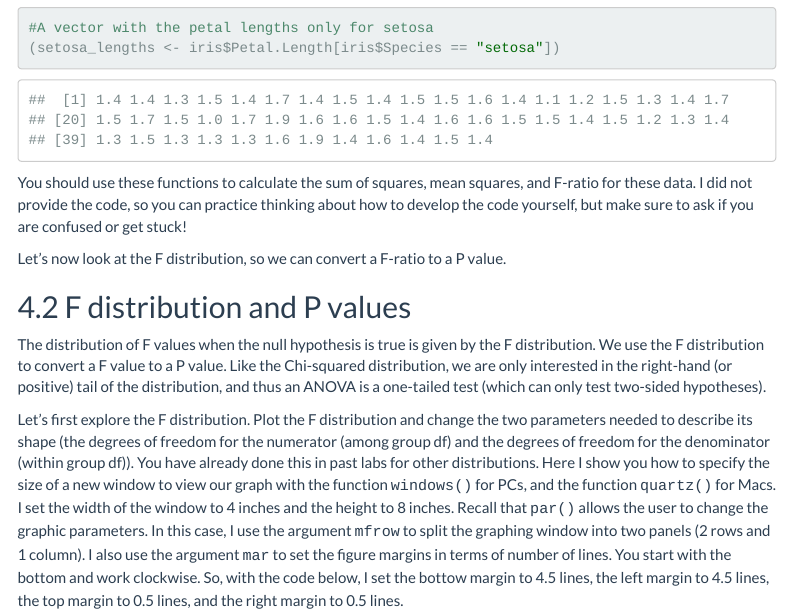
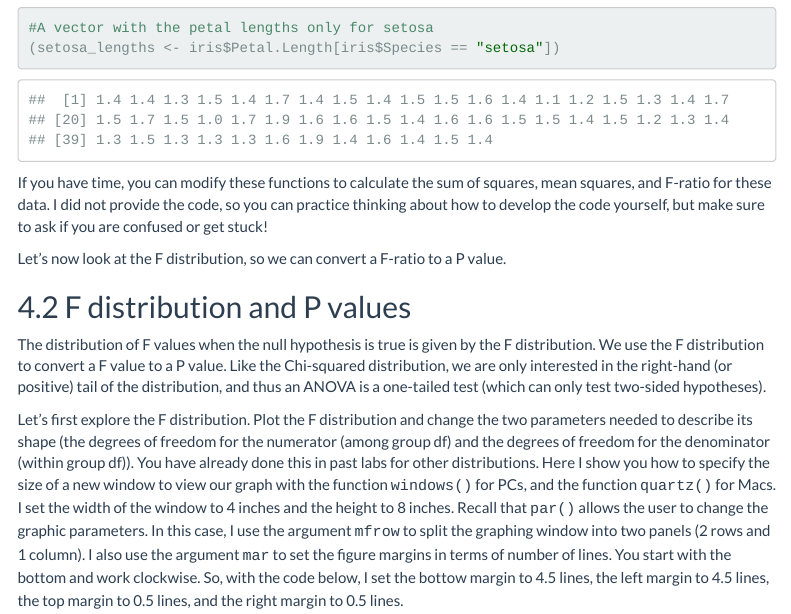
Before and after one commit to mzinkgraf/BioStatsWWU, an R Markdown document (inst/doc/anova.Rmd): the page in a window 1100 px wide, from 2800 px down. The pictures show the output file inst/doc/anova.html that the author committed with the source, opened offline; library style sheets and scripts come from the installed R packages; menus at the side of the page are left out.

Commit message:
Update ANOVA

````diff
--- a/inst/doc/anova.Rmd
+++ b/inst/doc/anova.Rmd
@@ -103,7 +103,7 @@ head(setosa)
 (setosa_lengths <- iris$Petal.Length[iris$Species == "setosa"])
 ```
 
-You should use these functions to calculate the sum of squares, mean squares, and F-ratio for these data.  I did not provide the code, so you can practice thinking about how to develop the code yourself, but make sure to ask if you are confused or get stuck!
+If you have time, you can modify these functions to calculate the sum of squares, mean squares, and F-ratio for these data.  I did not provide the code, so you can practice thinking about how to develop the code yourself, but make sure to ask if you are confused or get stuck!
 
 Let's now look at the F distribution, so we can convert a F-ratio to a P value.
 
````
Also changed, not shown: inst/doc/anova.html, inst/doc/anova_files/figure-html/unnamed-chunk-13-1.png, 20 other files.
